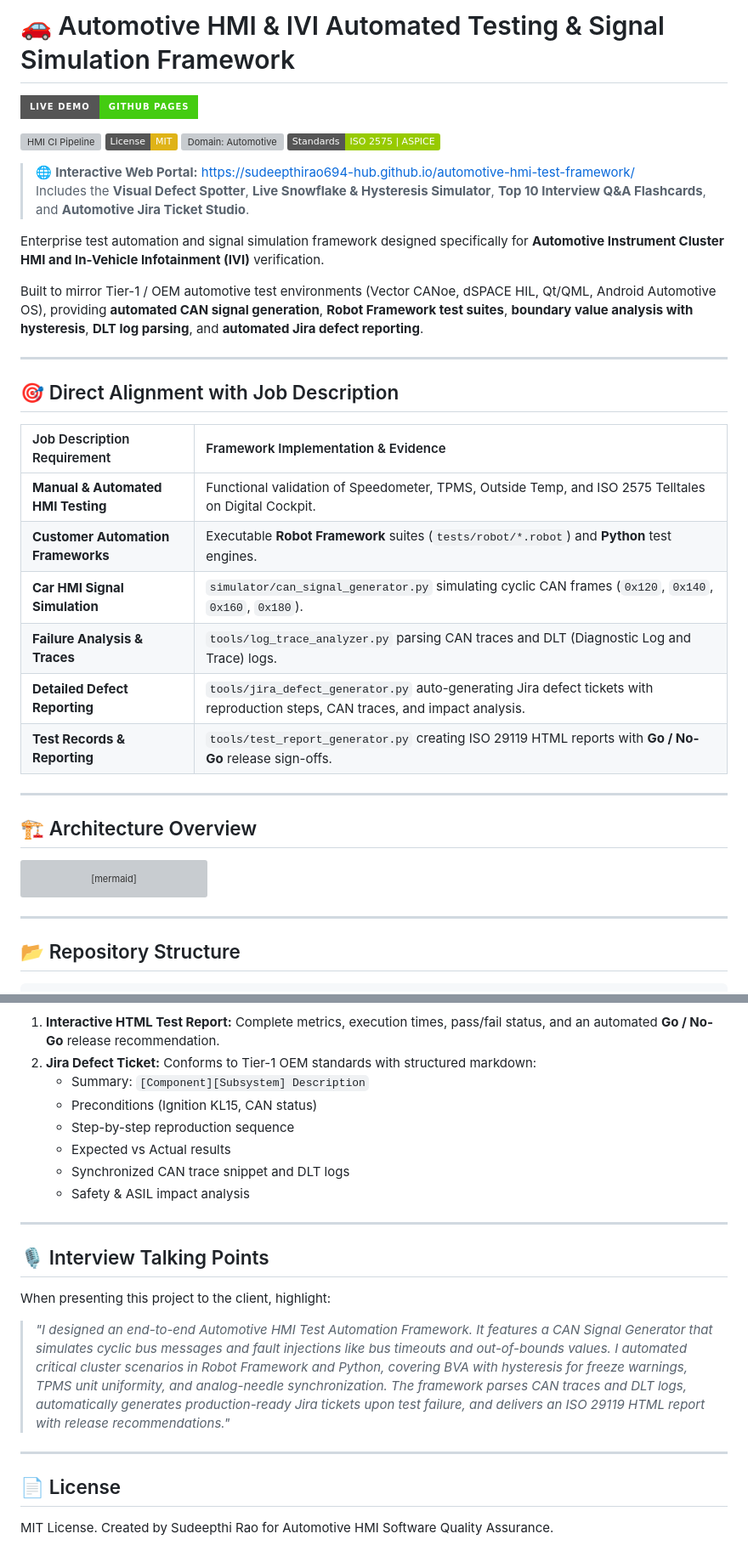
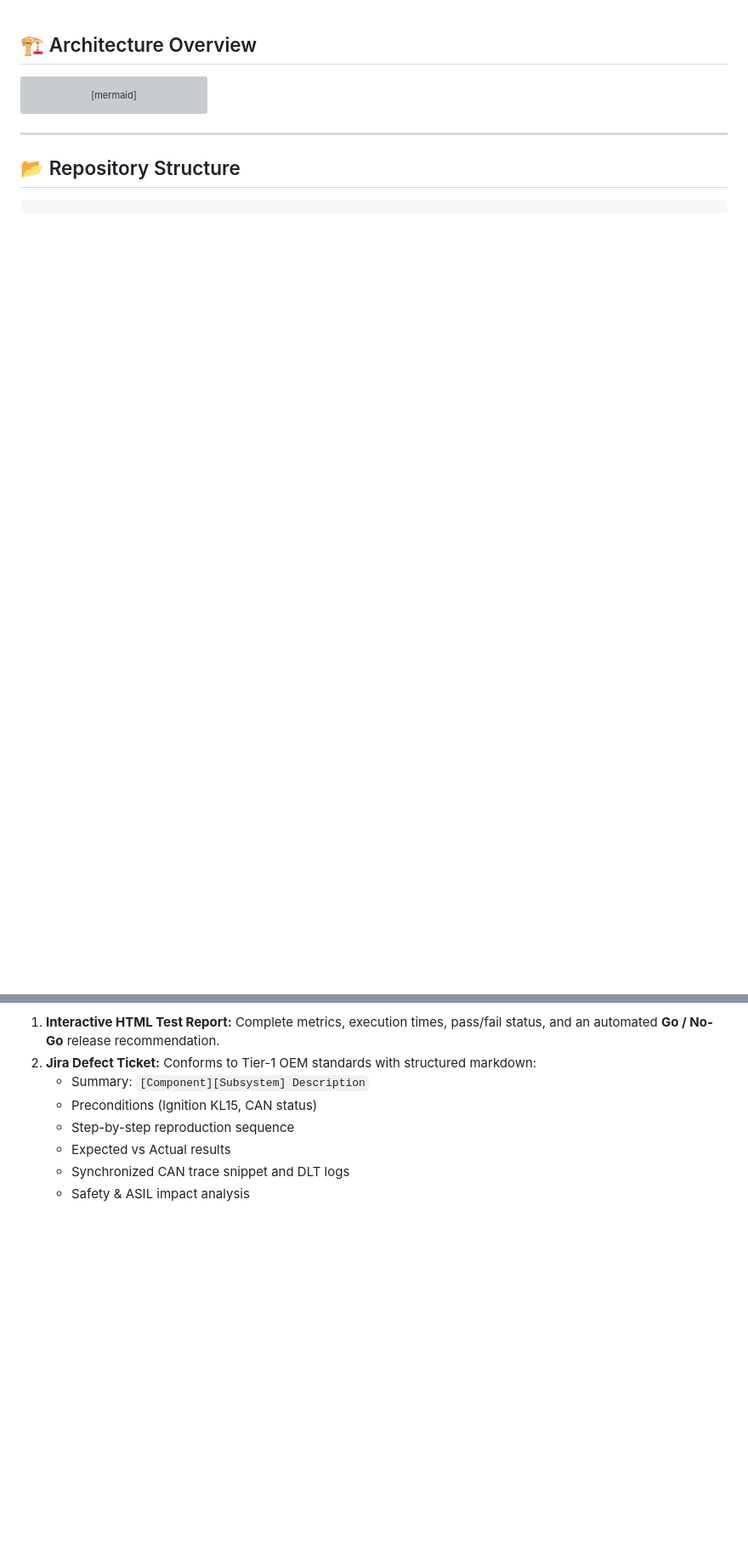
Before and after one commit to sudeepthirao123/automotive-hmi-test-framework, a Markdown page: README.md, 2 parts joined by grey strips. Shown at 85% size. Drawn GitHub-style; badges without logos; blank space fills up the shorter version; grey boxes are pictures that could not be loaded.

Commit message:
Refactor README to remove excess content
Removed detailed project description, job alignment table, interview points, and license information from README.

```diff
--- a/README.md
+++ b/README.md
@@ -1,33 +1,4 @@
-# 🚗 Automotive HMI & IVI Automated Testing & Signal Simulation Framework
 
-[![Live Demo - GitHub Pages](https://img.shields.io/badge/Live_Demo-GitHub_Pages-brightgreen?logo=github&style=for-the-badge)](https://sudeepthirao694-hub.github.io/automotive-hmi-test-framework/)
-
-[![HMI CI Pipeline](https://github.com/sudeepthirao694-hub/automotive-hmi-test-framework/actions/workflows/hmi-ci-pipeline.yml/badge.svg)](https://github.com/sudeepthirao694-hub/automotive-hmi-test-framework/actions/workflows/hmi-ci-pipeline.yml)
-[![License: MIT](https://img.shields.io/badge/License-MIT-yellow.svg)](https://opensource.org/licenses/MIT)
-[![Domain: Automotive](https://img.shields.io/badge/Domain-Automotive_HMI_%2F_IVI-blue.svg)](#)
-[![Standards: ISO 2575 | ASPICE | UNECE R39](https://img.shields.io/badge/Standards-ISO_2575_%7C_ASPICE-green.svg)](#)
-
-> 🌐 **Interactive Web Portal:** [https://sudeepthirao694-hub.github.io/automotive-hmi-test-framework/](https://sudeepthirao694-hub.github.io/automotive-hmi-test-framework/)
-> Includes the **Visual Defect Spotter**, **Live Snowflake & Hysteresis Simulator**, **Top 10 Interview Q&A Flashcards**, and **Automotive Jira Ticket Studio**.
-
-Enterprise test automation and signal simulation framework designed specifically for **Automotive Instrument Cluster HMI and In-Vehicle Infotainment (IVI)** verification.
-
-Built to mirror Tier-1 / OEM automotive test environments (Vector CANoe, dSPACE HIL, Qt/QML, Android Automotive OS), providing **automated CAN signal generation**, **Robot Framework test suites**, **boundary value analysis with hysteresis**, **DLT log parsing**, and **automated Jira defect reporting**.
-
----
-
-## 🎯 Direct Alignment with Job Description
-
-| Job Description Requirement | Framework Implementation & Evidence |
-| :--- | :--- |
-| **Manual & Automated HMI Testing** | Functional validation of Speedometer, TPMS, Outside Temp, and ISO 2575 Telltales on Digital Cockpit. |
-| **Customer Automation Frameworks** | Executable **Robot Framework** suites (`tests/robot/*.robot`) and **Python** test engines. |
-| **Car HMI Signal Simulation** | `simulator/can_signal_generator.py` simulating cyclic CAN frames (`0x120`, `0x140`, `0x160`, `0x180`). |
-| **Failure Analysis & Traces** | `tools/log_trace_analyzer.py` parsing CAN traces and DLT (Diagnostic Log and Trace) logs. |
-| **Detailed Defect Reporting** | `tools/jira_defect_generator.py` auto-generating Jira defect tickets with reproduction steps, CAN traces, and impact analysis. |
-| **Test Records & Reporting** | `tools/test_report_generator.py` creating ISO 29119 HTML reports with **Go / No-Go** release sign-offs. |
-
----
 
 ## 🏗️ Architecture Overview
 
@@ -163,15 +134,3 @@ When a failure is detected, the framework automatically produces:
    - Expected vs Actual results
    - Synchronized CAN trace snippet and DLT logs
    - Safety & ASIL impact analysis
-
----
-
-## 🎙️ Interview Talking Points
-
-When presenting this project to the client, highlight:
-> *"I designed an end-to-end Automotive HMI Test Automation Framework. It features a CAN Signal Generator that simulates cyclic bus messages and fault injections like bus timeouts and out-of-bounds values. I automated critical cluster scenarios in Robot Framework and Python, covering BVA with hysteresis for freeze warnings, TPMS unit uniformity, and analog-needle synchronization. The framework parses CAN traces and DLT logs, automatically generates production-ready Jira tickets upon test failure, and delivers an ISO 29119 HTML report with release recommendations."*
-
----
-
-## 📄 License
-MIT License. Created by Sudeepthi Rao for Automotive HMI Software Quality Assurance.
```
